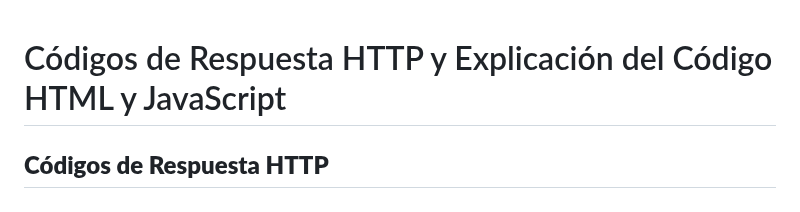
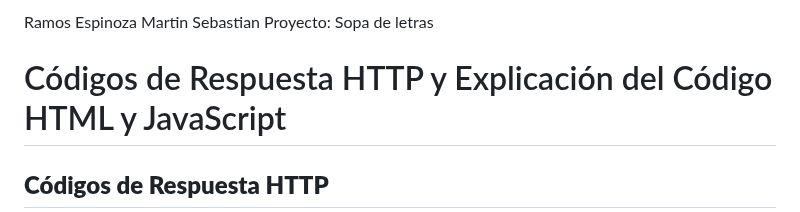
Before and after one commit to diana-herrera-fca/DesarrolloAplicacionesWeb, a Markdown page: Unidad1/README.md, the part around the change. Rendered like a GitHub page.

Commit message:
Mi primer commit

```diff
--- a/Unidad1/README.md
+++ b/Unidad1/README.md
@@ -1,3 +1,7 @@
+Ramos Espinoza Martin Sebastian
+Proyecto: Sopa de letras
+
+
 # Códigos de Respuesta HTTP y Explicación del Código HTML y JavaScript
 
 ## **Códigos de Respuesta HTTP**
```
